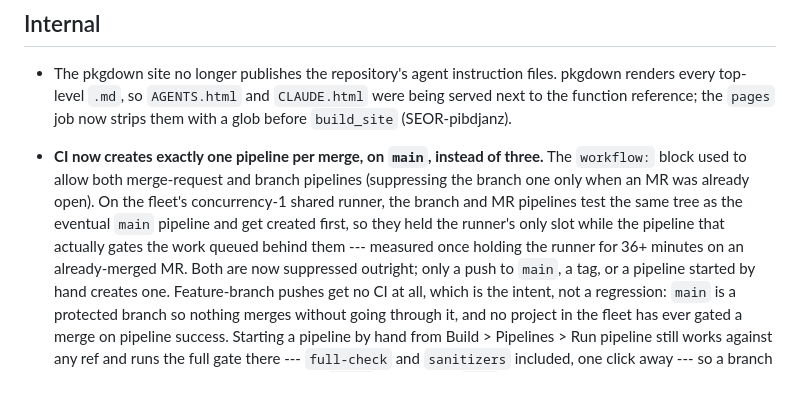
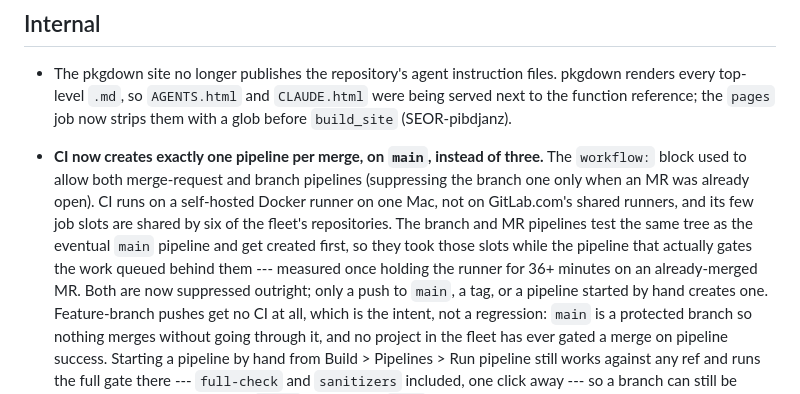
Before and after one commit to bart-turczynski/punycoder, a Markdown page: NEWS.md, the part around the change. Drawn GitHub-style.

Commit message:
docs(news): describe the runner CI actually uses (SEOR-gpafxhua)
The development-version entry for the one-pipeline-per-merge change said
CI ran on "the fleet's concurrency-1 shared runner". It runs on a
self-hosted Docker runner on one Mac, shared by six fleet repositories,
whose slots are set in a local config file (seor design/adr/0003).

The entry is unreleased (it sits under the development heading; the last
tag is v1.2.1), so it is corrected in place rather than superseded by a
new entry. Touches no line MR !26 touches; a trial merge is clean.

Co-Authored-By: Claude Opus 5.5 <noreply@anthropic.com>

```diff
--- a/NEWS.md
+++ b/NEWS.md
@@ -216,11 +216,12 @@
 * **CI now creates exactly one pipeline per merge, on `main`, instead of
   three.** The `workflow:` block used to allow both merge-request and branch
   pipelines (suppressing the branch one only when an MR was already open).
-  On the fleet's concurrency-1 shared runner, the branch and MR pipelines
-  test the same tree as the eventual `main` pipeline and get created first,
-  so they held the runner's only slot while the pipeline that actually gates
-  the work queued behind them --- measured once holding the runner for 36+
-  minutes on an already-merged MR. Both are now suppressed outright; only a
+  CI runs on a self-hosted Docker runner on one Mac, not on GitLab.com's
+  shared runners, and its few job slots are shared by six of the fleet's
+  repositories. The branch and MR pipelines test the same tree as the
+  eventual `main` pipeline and get created first, so they took those slots
+  while the pipeline that actually gates the work queued behind them ---
+  measured once holding the runner for 36+ minutes on an already-merged MR. Both are now suppressed outright; only a
   push to `main`, a tag, or a pipeline started by hand creates one.
   Feature-branch pushes get no CI at all, which is the intent, not a
   regression: `main` is a protected branch so nothing merges without going
```
